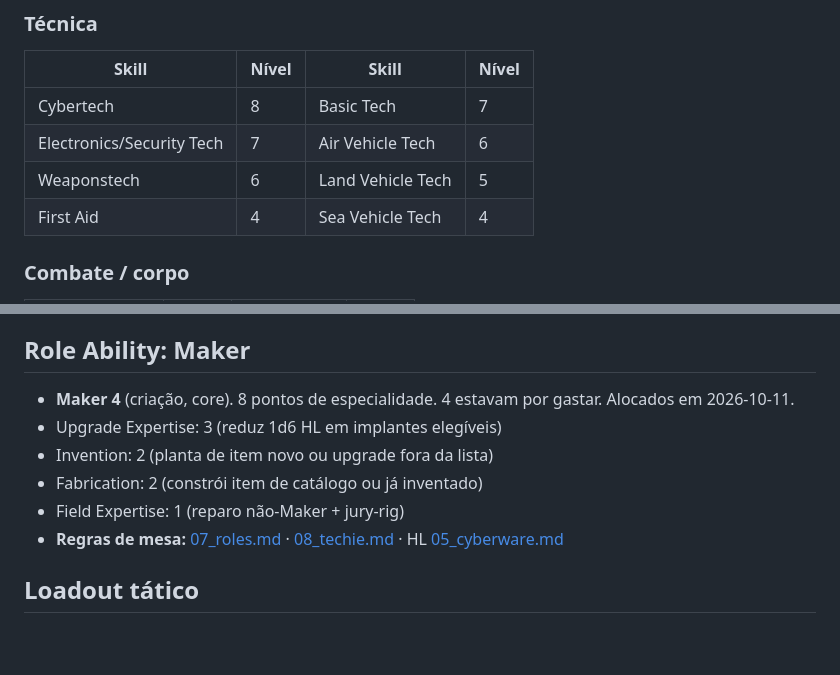
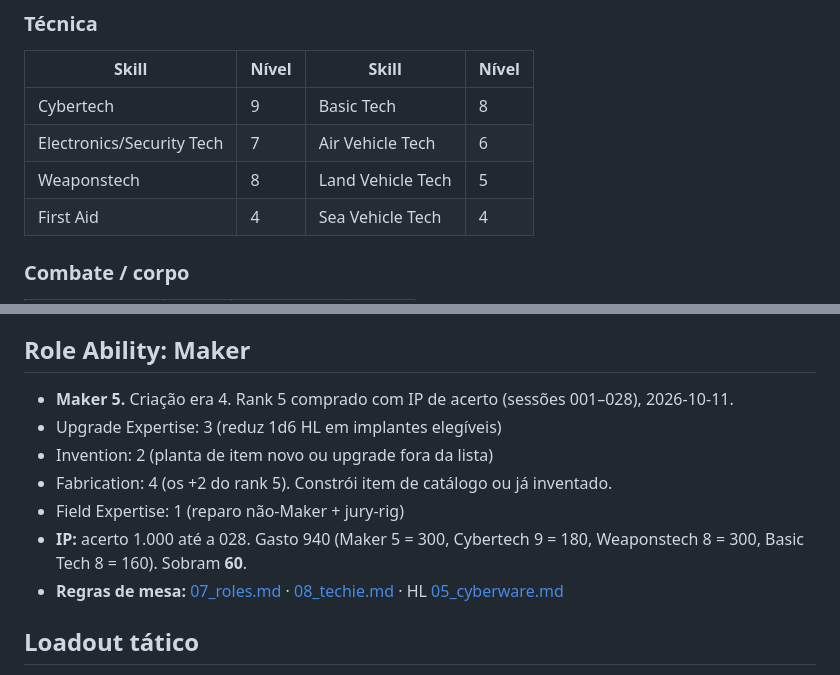
Before and after one commit to Klaillton/Cyberpunk, a Markdown page: fichas/techie - ryan_wireghost_voss.md, 2 parts joined by grey strips. Rendered like a GitHub page; blank space fills up the shorter version.

Commit message:
Gasta o acerto de IP até a 028.
Maker 5, Fabrication 4, Cybertech 9, Weaponstech 8, Basic Tech 8. Sobram 60.

```diff
--- a/fichas/techie - ryan_wireghost_voss.md
+++ b/fichas/techie - ryan_wireghost_voss.md
@@ -170,9 +170,9 @@ Ryan canta sem perceber, geralmente enquanto trabalha ou está distraído. As m
 
 | Skill | Nível | Skill | Nível |
 | ----- | ----- | ----- | ----- |
-| Cybertech | 8 | Basic Tech | 7 |
+| Cybertech | 9 | Basic Tech | 8 |
 | Electronics/Security Tech | 7 | Air Vehicle Tech | 6 |
-| Weaponstech | 6 | Land Vehicle Tech | 5 |
+| Weaponstech | 8 | Land Vehicle Tech | 5 |
 | First Aid | 4 | Sea Vehicle Tech | 4 |
 
 ### Combate / corpo
@@ -212,11 +212,12 @@ Ryan canta sem perceber, geralmente enquanto trabalha ou está distraído. As m
 
 ## Role Ability: Maker
 
-- **Maker 4** (criação, core). 8 pontos de especialidade. 4 estavam por gastar. Alocados em 2026-10-11.
+- **Maker 5.** Criação era 4. Rank 5 comprado com IP de acerto (sessões 001–028), 2026-10-11.
 - Upgrade Expertise: 3 (reduz 1d6 HL em implantes elegíveis)
 - Invention: 2 (planta de item novo ou upgrade fora da lista)
-- Fabrication: 2 (constrói item de catálogo ou já inventado)
+- Fabrication: 4 (os +2 do rank 5). Constrói item de catálogo ou já inventado.
 - Field Expertise: 1 (reparo não-Maker + jury-rig)
+- **IP:** acerto 1.000 até a 028. Gasto 940 (Maker 5 = 300, Cybertech 9 = 180, Weaponstech 8 = 300, Basic Tech 8 = 160). Sobram **60**.
 - **Regras de mesa:** [07_roles.md](../sistema/regras_red/07_roles.md) · [08_techie.md](../sistema/regras_red/08_techie.md) · HL [05_cyberware.md](../sistema/regras_red/05_cyberware.md)
 
 ## Loadout tático
```
Also changed, not shown: sistema/regras_red/07_roles.md (+1 -1 lines), sistema/regras_red/08_techie.md (+1 -1 lines).
